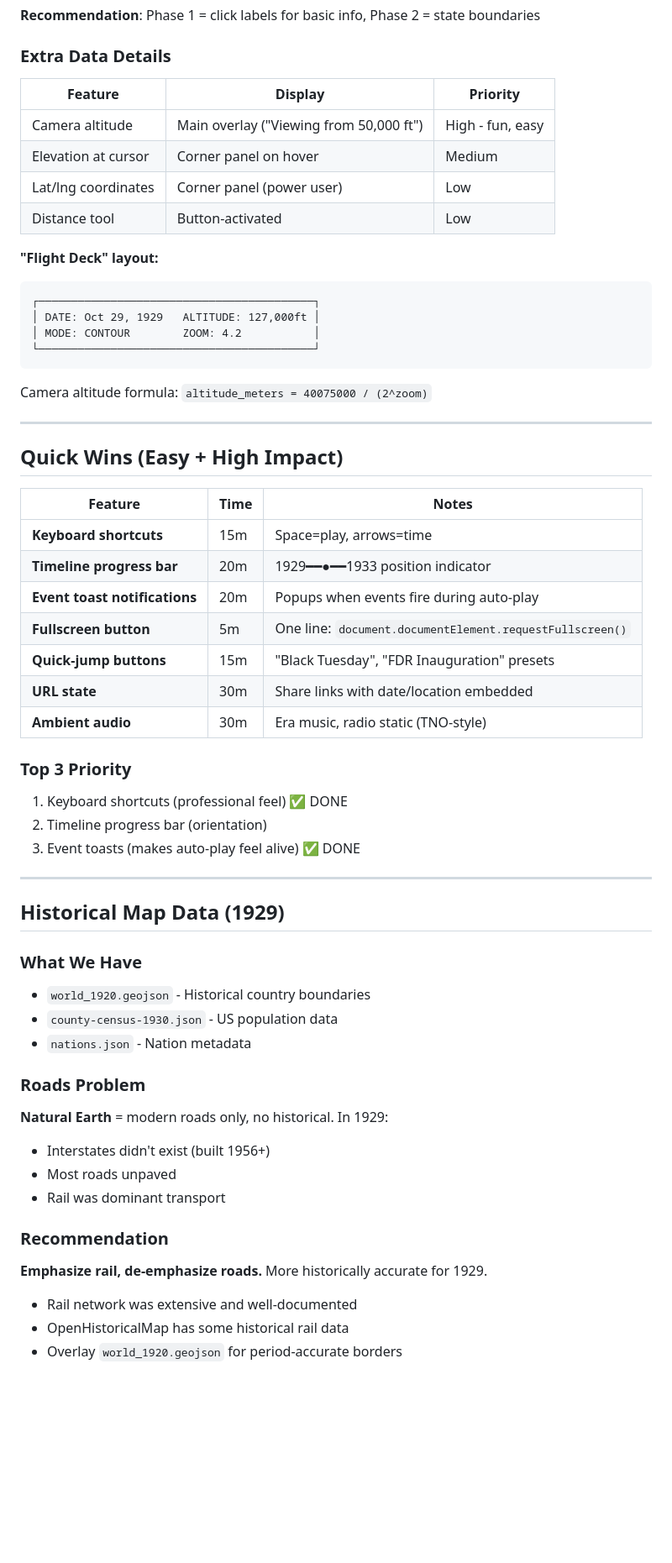
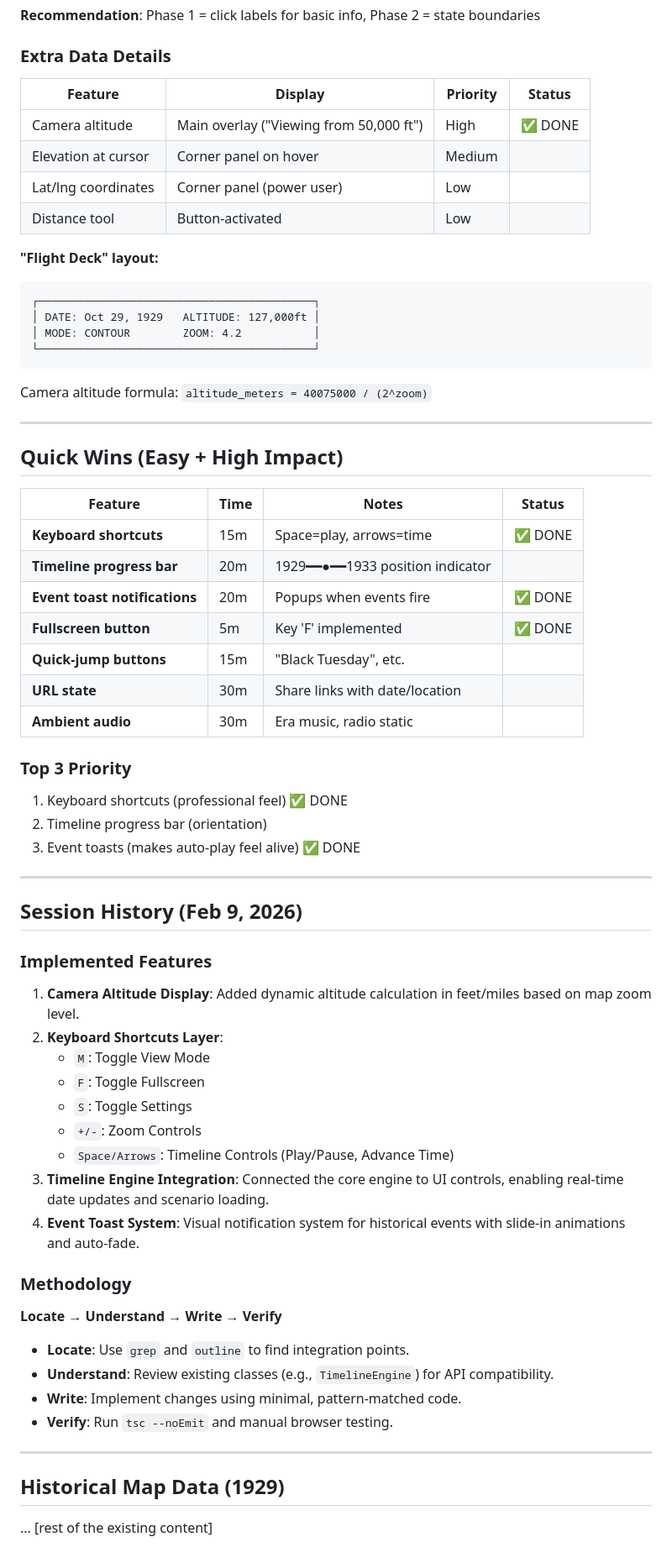
Before and after one commit to Bittermun/mappe, a Markdown page: DEVLOG.md, the part around the change. Shown at 84% size. GitHub-like rendering; blank space fills up the shorter version.

Commit message:
docs: update devlog with implementation status and session history

````diff
--- a/DEVLOG.md
+++ b/DEVLOG.md
@@ -77,12 +77,12 @@ Too subtle = invisible; too strong = distracting. **Solutions**:
 **Recommendation**: Phase 1 = click labels for basic info, Phase 2 = state boundaries
 
 ### Extra Data Details
-| Feature | Display | Priority |
-|---------|---------|----------|
-| Camera altitude | Main overlay ("Viewing from 50,000 ft") | High - fun, easy |
-| Elevation at cursor | Corner panel on hover | Medium |
-| Lat/lng coordinates | Corner panel (power user) | Low |
-| Distance tool | Button-activated | Low |
+| Feature | Display | Priority | Status |
+|---------|---------|----------|--------|
+| Camera altitude | Main overlay ("Viewing from 50,000 ft") | High | ✅ DONE |
+| Elevation at cursor | Corner panel on hover | Medium | |
+| Lat/lng coordinates | Corner panel (power user) | Low | |
+| Distance tool | Button-activated | Low | |
 
 **"Flight Deck" layout:**
 ```
@@ -98,15 +98,15 @@ Camera altitude formula: `altitude_meters = 40075000 / (2^zoom)`
 
 ## Quick Wins (Easy + High Impact)
 
-| Feature | Time | Notes |
-|---------|------|-------|
-| **Keyboard shortcuts** | 15m | Space=play, arrows=time |
-| **Timeline progress bar** | 20m | 1929━━●━━1933 position indicator |
-| **Event toast notifications** | 20m | Popups when events fire during auto-play |
-| **Fullscreen button** | 5m | One line: `document.documentElement.requestFullscreen()` |
-| **Quick-jump buttons** | 15m | "Black Tuesday", "FDR Inauguration" presets |
-| **URL state** | 30m | Share links with date/location embedded |
-| **Ambient audio** | 30m | Era music, radio static (TNO-style) |
+| Feature | Time | Notes | Status |
+|---------|------|-------|--------|
+| **Keyboard shortcuts** | 15m | Space=play, arrows=time | ✅ DONE |
+| **Timeline progress bar** | 20m | 1929━━●━━1933 position indicator | |
+| **Event toast notifications** | 20m | Popups when events fire | ✅ DONE |
+| **Fullscreen button** | 5m | Key 'F' implemented | ✅ DONE |
+| **Quick-jump buttons** | 15m | "Black Tuesday", etc. | |
+| **URL state** | 30m | Share links with date/location | |
+| **Ambient audio** | 30m | Era music, radio static | |
 
 ### Top 3 Priority
 1. Keyboard shortcuts (professional feel) ✅ DONE
@@ -115,21 +115,27 @@ Camera altitude formula: `altitude_meters = 40075000 / (2^zoom)`
 
 ---
 
+## Session History (Feb 9, 2026)
+
+### Implemented Features
+1. **Camera Altitude Display**: Added dynamic altitude calculation in feet/miles based on map zoom level.
+2. **Keyboard Shortcuts Layer**:
+   - `M`: Toggle View Mode
+   - `F`: Toggle Fullscreen
+   - `S`: Toggle Settings
+   - `+/-`: Zoom Controls
+   - `Space/Arrows`: Timeline Controls (Play/Pause, Advance Time)
+3. **Timeline Engine Integration**: Connected the core engine to UI controls, enabling real-time date updates and scenario loading.
+4. **Event Toast System**: Visual notification system for historical events with slide-in animations and auto-fade.
+
+### Methodology
+**Locate → Understand → Write → Verify**
+- **Locate**: Use `grep` and `outline` to find integration points.
+- **Understand**: Review existing classes (e.g., `TimelineEngine`) for API compatibility.
+- **Write**: Implement changes using minimal, pattern-matched code.
+- **Verify**: Run `tsc --noEmit` and manual browser testing.
+
+---
+
 ## Historical Map Data (1929)
-
-### What We Have
-- `world_1920.geojson` - Historical country boundaries
-- `county-census-1930.json` - US population data
-- `nations.json` - Nation metadata
-
-### Roads Problem
-**Natural Earth** = modern roads only, no historical. In 1929:
-- Interstates didn't exist (built 1956+)
-- Most roads unpaved
-- Rail was dominant transport
-
-### Recommendation
-**Emphasize rail, de-emphasize roads.** More historically accurate for 1929.
-- Rail network was extensive and well-documented
-- OpenHistoricalMap has some historical rail data
-- Overlay `world_1920.geojson` for period-accurate borders
+... [rest of the existing content]
````
